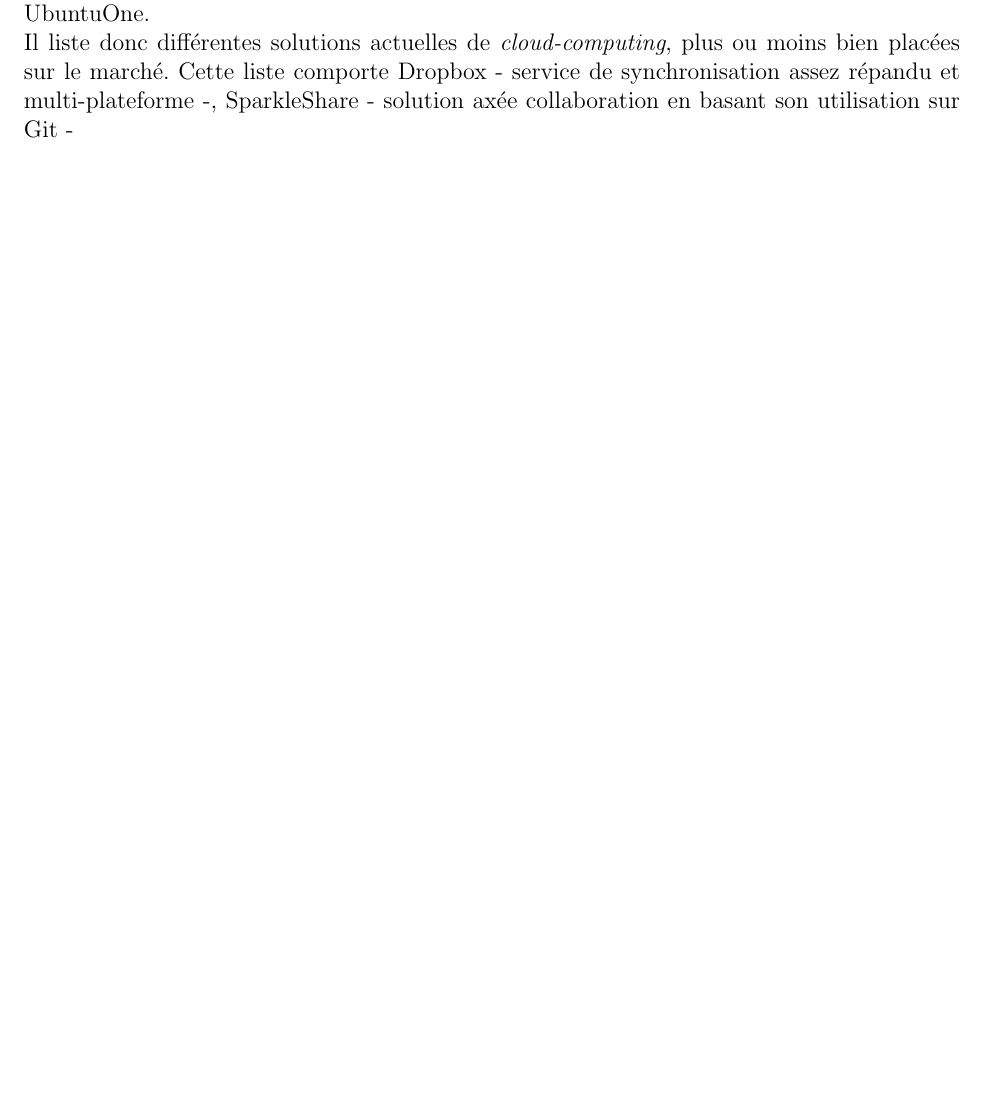
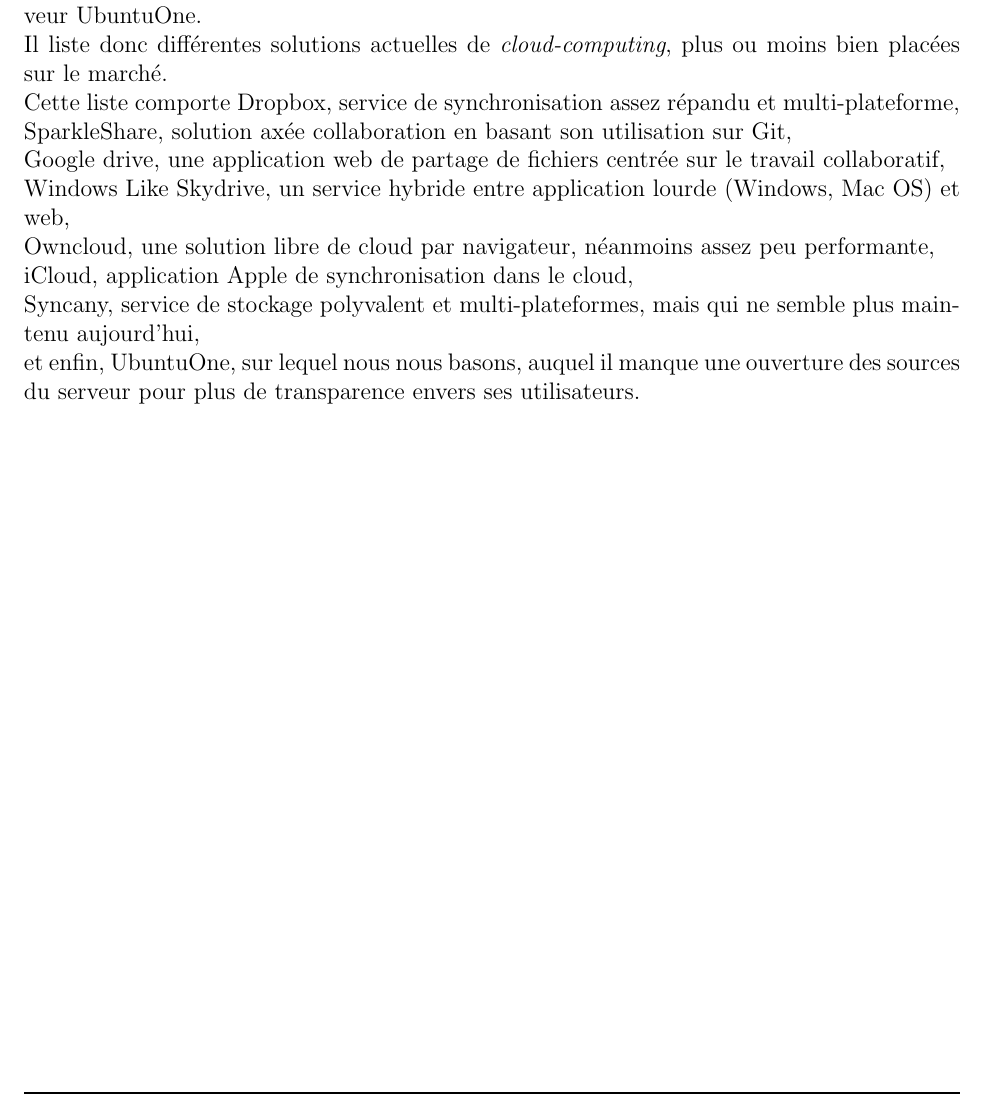
Before and after one commit to onitu/Epitech.EIP, a LaTeX document (LabEIP/Working/ede/ede.tex, which reads LabEIP/Working/ede/resume.tex): part of page 2 of 20, cut so that both start at the same text, the shorter picture padded with empty space. Compiled offline with pdfLaTeX.

Commit message:
Détaille toutes les solutions dans le résumé

```diff
--- a/LabEIP/Working/ede/resume.tex
+++ b/LabEIP/Working/ede/resume.tex
@@ -4,6 +4,14 @@
 \textbf{\emph{\textcolor{epiBlue}{Résumé du document} } }\\
 
 Ce document détaille l'étude de l'existant de notre EIP, Onitu, alternative libre au serveur UbuntuOne.\\
-Il liste donc différentes solutions actuelles de \emph{cloud-computing}, plus ou moins bien placées sur le marché. Cette liste comporte Dropbox - service de synchronisation assez répandu et multi-plateforme -, SparkleShare - solution axée collaboration en basant son utilisation sur Git -
+Il liste donc différentes solutions actuelles de \emph{cloud-computing}, plus ou moins bien placées sur le marché.\\
+Cette liste comporte Dropbox, service de synchronisation assez répandu et multi-plateforme,\\
+SparkleShare, solution axée collaboration en basant son utilisation sur Git,\\
+Google drive, une application web de partage de fichiers centrée sur le travail collaboratif,\\
+Windows Like Skydrive, un service hybride entre application lourde (Windows, Mac OS) et web,\\
+Owncloud, une solution libre de cloud par navigateur, néanmoins assez peu performante,\\
+iCloud, application Apple de synchronisation dans le cloud,\\
+Syncany, service de stockage polyvalent et multi-plateformes, mais qui ne semble plus maintenu aujourd'hui,\\
+et enfin, UbuntuOne, sur lequel nous nous basons, auquel il manque une ouverture des sources du serveur pour plus de transparence envers ses utilisateurs.
 
 \newpage
```
